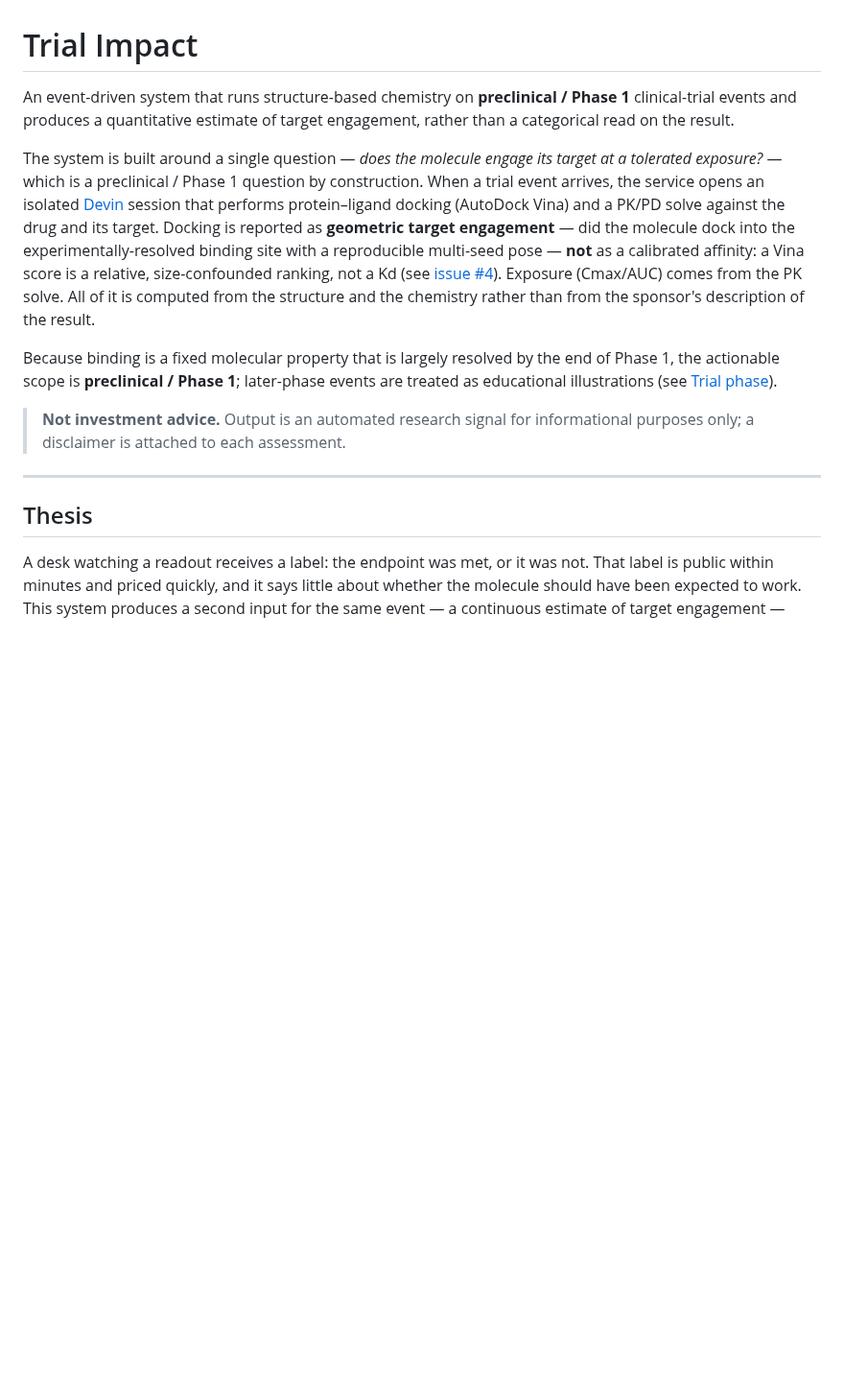
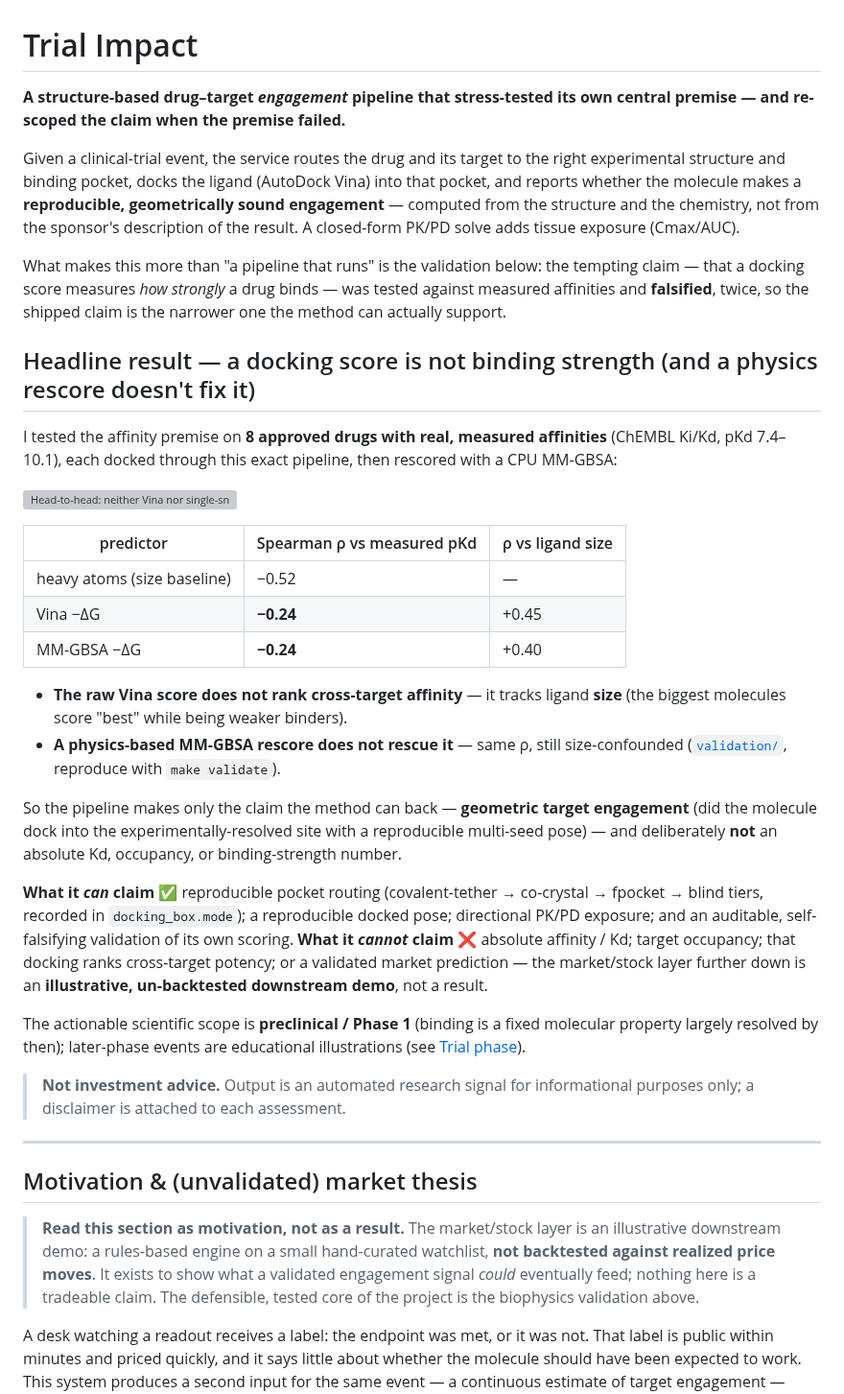
Before and after one commit to noahlin17/trial-impact, a Markdown page: README.md, the part around the change. Shown at 96% size. Drawn GitHub-style; blank space fills up the shorter version; grey boxes are pictures that could not be loaded.

Commit message:
Reframe README/THESIS to lead with the biophysics validation; demote market layer to demo
- README: new hero leads with the self-falsification result (Vina + MM-GBSA
  both fail to rank affinity, head-to-head figure) and a can/can't-claim box
- Relabel the market/stock section as an illustrative, un-backtested demo
- THESIS: surface the headline negative result up top, pointing at validation/

Co-Authored-By: Devin AI <158243242+devin-ai-integration[bot]@users.noreply.github.com>

```diff
--- a/README.md
+++ b/README.md
@@ -1,29 +1,62 @@
 # Trial Impact
 
-An event-driven system that runs structure-based chemistry on **preclinical / Phase 1**
-clinical-trial events and produces a quantitative estimate of target engagement, rather than a
-categorical read on the result.
+**A structure-based drug–target *engagement* pipeline that stress-tested its own central premise —
+and re-scoped the claim when the premise failed.**
 
-The system is built around a single question — *does the molecule engage its target at a tolerated
-exposure?* — which is a preclinical / Phase 1 question by construction. When a trial event arrives,
-the service opens an isolated [Devin](https://devin.ai) session that performs protein–ligand docking
-(AutoDock Vina) and a PK/PD solve against the drug and its target. Docking is reported as
-**geometric target engagement** — did the molecule dock into the experimentally-resolved binding
-site with a reproducible multi-seed pose — **not** as a calibrated affinity: a Vina score is a
-relative, size-confounded ranking, not a Kd (see [issue #4](#known-issues)). Exposure (Cmax/AUC)
-comes from the PK solve. All of it is computed from the structure and the chemistry rather than
-from the sponsor's description of the result.
+Given a clinical-trial event, the service routes the drug and its target to the right experimental
+structure and binding pocket, docks the ligand (AutoDock Vina) into that pocket, and reports whether
+the molecule makes a **reproducible, geometrically sound engagement** — computed from the structure
+and the chemistry, not from the sponsor's description of the result. A closed-form PK/PD solve adds
+tissue exposure (Cmax/AUC).
 
-Because binding is a fixed molecular property that is largely resolved by the end of Phase 1, the
-actionable scope is **preclinical / Phase 1**; later-phase events are treated as educational
-illustrations (see [Trial phase](#trial-phase--the-preclinical--phase-1-scope)).
+What makes this more than "a pipeline that runs" is the validation below: the tempting claim — that a
+docking score measures *how strongly* a drug binds — was tested against measured affinities and
+**falsified**, twice, so the shipped claim is the narrower one the method can actually support.
+
+## Headline result — a docking score is not binding strength (and a physics rescore doesn't fix it)
+
+I tested the affinity premise on **8 approved drugs with real, measured affinities** (ChEMBL Ki/Kd,
+pKd 7.4–10.1), each docked through this exact pipeline, then rescored with a CPU MM-GBSA:
+
+![Head-to-head: neither Vina nor single-snapshot MM-GBSA recovers measured affinity; both track ligand size](trial-impact-service/validation/results/headtohead.png)
+
+| predictor | Spearman ρ vs measured pKd | ρ vs ligand size |
+|---|---|---|
+| heavy atoms (size baseline) | −0.52 | — |
+| Vina −ΔG | **−0.24** | +0.45 |
+| MM-GBSA −ΔG | **−0.24** | +0.40 |
+
+- **The raw Vina score does not rank cross-target affinity** — it tracks ligand **size** (the biggest
+  molecules score "best" while being weaker binders).
+- **A physics-based MM-GBSA rescore does not rescue it** — same ρ, still size-confounded ([`validation/`](trial-impact-service/validation/README.md), reproduce with `make validate`).
+
+So the pipeline makes only the claim the method can back — **geometric target engagement** (did the
+molecule dock into the experimentally-resolved site with a reproducible multi-seed pose) — and
+deliberately **not** an absolute Kd, occupancy, or binding-strength number.
+
+**What it *can* claim** ✅ reproducible pocket routing (covalent-tether → co-crystal → fpocket → blind
+tiers, recorded in `docking_box.mode`); a reproducible docked pose; directional PK/PD exposure; and an
+auditable, self-falsifying validation of its own scoring.
+**What it *cannot* claim** ❌ absolute affinity / Kd; target occupancy; that docking ranks cross-target
+potency; or a validated market prediction — the market/stock layer further down is an **illustrative,
+un-backtested downstream demo**, not a result.
+
+The actionable scientific scope is **preclinical / Phase 1** (binding is a fixed molecular property
+largely resolved by then); later-phase events are educational illustrations (see
+[Trial phase](#trial-phase--the-preclinical--phase-1-scope)).
 
 > **Not investment advice.** Output is an automated research signal for informational
 > purposes only; a disclaimer is attached to each assessment.
 
 ---
 
-## Thesis
+## Motivation & (unvalidated) market thesis
+
+> **Read this section as motivation, not as a result.** The market/stock layer is an
+> illustrative downstream demo: a rules-based engine on a small hand-curated watchlist, **not
+> backtested against realized price moves**. It exists to show what a validated engagement signal
+> *could* eventually feed; nothing here is a tradeable claim. The defensible, tested core of the
+> project is the biophysics validation above.
 
 A desk watching a readout receives a label: the endpoint was met, or it was not. That label is
 public within minutes and priced quickly, and it says little about whether the molecule should
```
Also changed, not shown: THESIS.md (+8 -0 lines).
